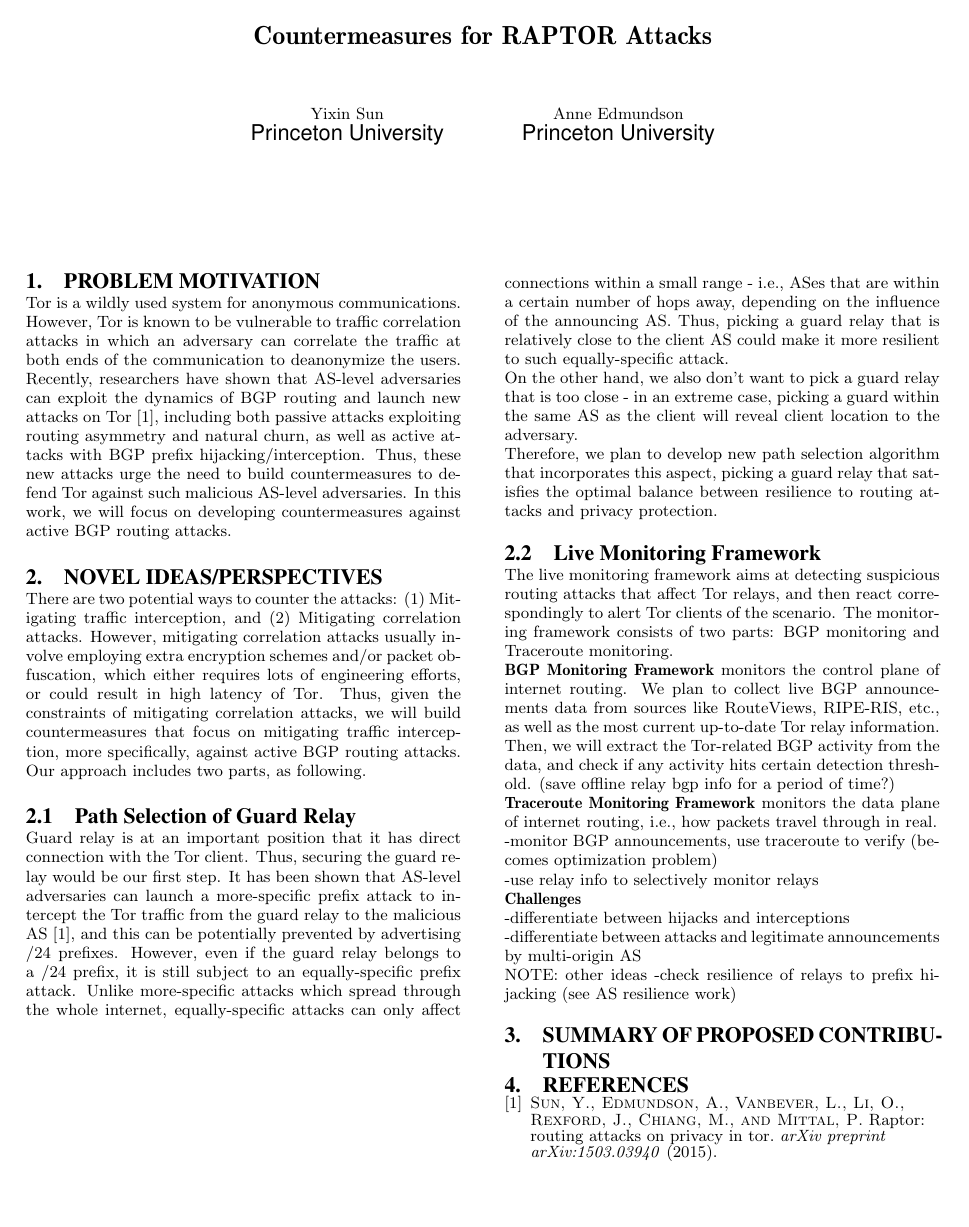
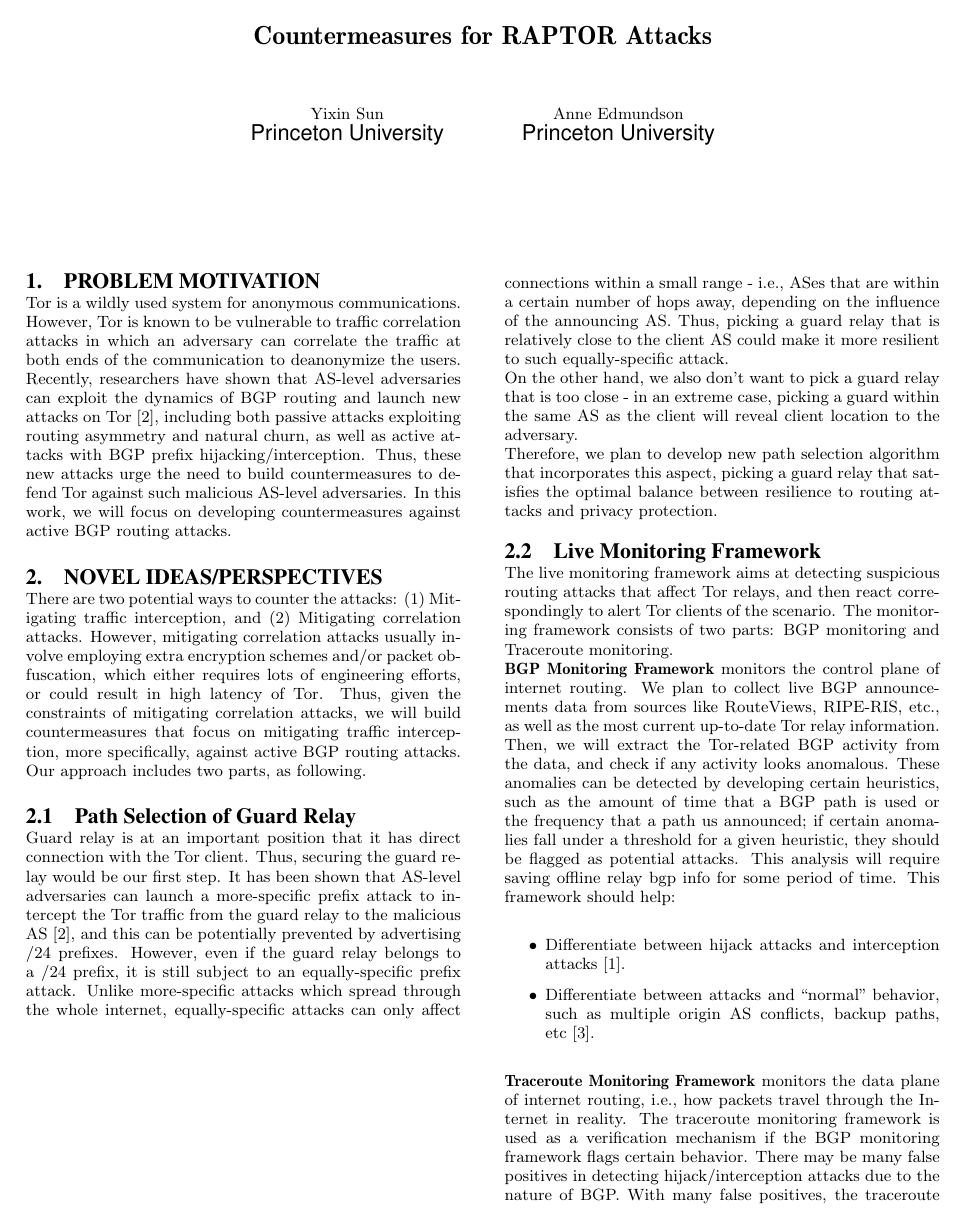
Before and after one commit to ae243/raptor_countermeasures, a LaTeX paper (paper/paper.tex): the whole page before the commit and page 1 of 2 after it. Compiled offline with pdfLaTeX; a LaTeX package or settings file that is missing is left out.

Commit message:
finished proposal draft

```diff
--- a/paper/paper.tex
+++ b/paper/paper.tex
@@ -69,19 +69,15 @@ Therefore, we plan to develop new path selection algorithm that incorporates thi
 
 \subsection{Live Monitoring Framework}
 The live monitoring framework aims at detecting suspicious routing attacks that affect Tor relays, and then react correspondingly to alert Tor clients of the scenario. The monitoring framework consists of two parts: BGP monitoring and Traceroute monitoring.\\
-{\bf BGP Monitoring Framework}
-monitors the control plane of internet routing. We plan to collect live BGP announcements data from sources like RouteViews, RIPE-RIS, etc., as well as the most current up-to-date Tor relay information. Then, we will extract the Tor-related BGP activity from the data, and check if any activity hits certain detection threshold. (save offline relay bgp info for a period of time?)\\
-{\bf Traceroute Monitoring Framework}
-monitors the data plane of internet routing, i.e., how packets travel through in real. \\
--monitor BGP announcements, use traceroute to verify (becomes optimization problem)\\
--use relay info to selectively monitor relays\\
-{\bf Challenges}\\
--differentiate between hijacks and interceptions\\
--differentiate between attacks and legitimate announcements by multi-origin AS\\
-NOTE: other ideas
--check resilience of relays to prefix hijacking (see AS resilience work)
-
-\section{Summary of Proposed Contributions}
+{\bf BGP Monitoring Framework} monitors the control plane of internet routing. We plan to collect live BGP announcements data from sources like RouteViews, RIPE-RIS, etc., as well as the most current up-to-date Tor relay information. Then, we will extract the Tor-related BGP activity from the data, and check if any activity looks anomalous.  These anomalies can be detected by developing certain heuristics, such as the amount of time that a BGP path is used or the frequency that a path us announced; if certain anomalies fall under a threshold for a given heuristic, they should be flagged as potential attacks. This analysis will require saving offline relay bgp info for some period of time.  This framework should help:
+\begin{itemize}
+\item Differentiate between hijack attacks and interception attacks~\cite{ballani2007study}.
+\item Differentiate between attacks and ``normal'' behavior, such as multiple origin AS conflicts, backup paths, etc~\cite{zhao2001analysis}.
+%-check resilience of relays to prefix hijacking (see AS resilience work)
+\end{itemize}
+{\bf Traceroute Monitoring Framework} monitors the data plane of internet routing, i.e., how packets travel through the Internet in reality. The traceroute monitoring framework is used as a verification mechanism if the BGP monitoring framework flags certain behavior. There may be many false positives in detecting hijack/interception attacks due to the nature of BGP.  With many false positives, the traceroute monitoring framework will be used often for verification - this raises a question of optimization, which we will also address.\\
+Due to the information provided by the Tor Project about the relays, the monitoring framework can selectively monitor ``relays of interest'' more closely than others.  These ``relays of interest'' may be relays that have had a history of being attacked, provide a significant amount of bandwidth to the Tor network, etc.\\
+%\section{Summary of Proposed Contributions}
 
 {\footnotesize \bibliographystyle{acm}
 \bibliography{paper.bib}}
```
Also changed, not shown: paper/paper.bib (+20 -0 lines).
